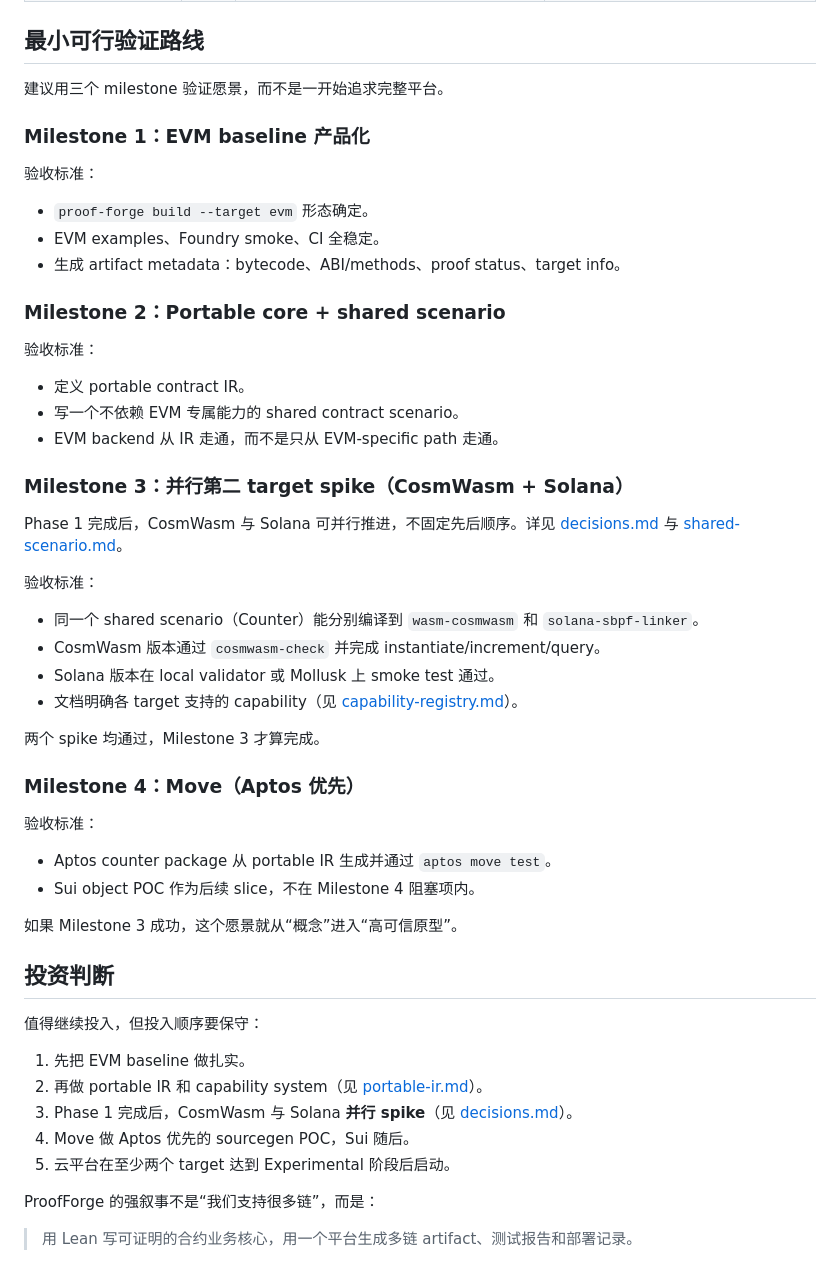
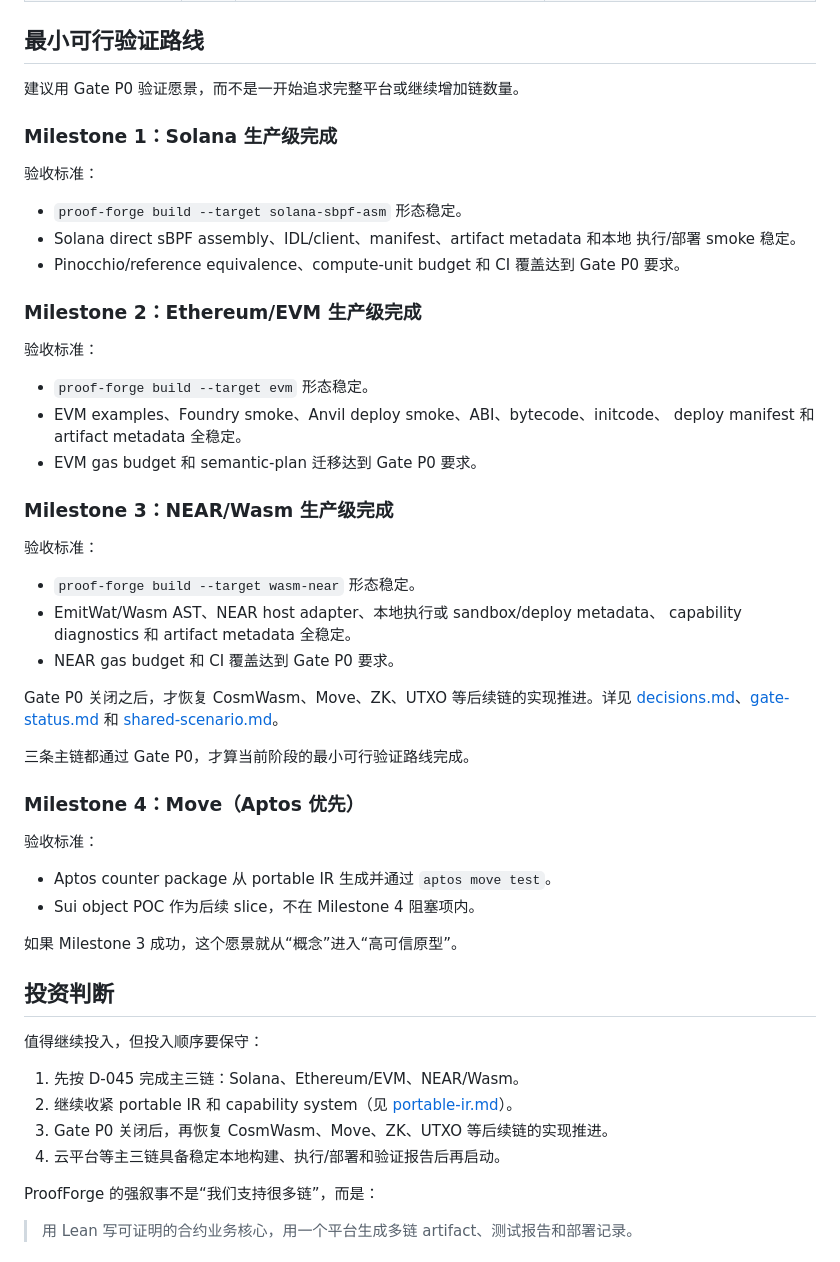
Before and after one commit to yizhinailong/proof_forge, a Markdown page: docs/zh/feasibility-analysis.md, the part around one of its changes. Drawn GitHub-style.

Commit message:
docs: align chinese feasibility roadmap

```diff
--- a/docs/zh/feasibility-analysis.md
+++ b/docs/zh/feasibility-analysis.md
@@ -230,38 +240,40 @@ Move 的世界：
 
 ## 最小可行验证路线
 
-建议用三个 milestone 验证愿景，而不是一开始追求完整平台。
+建议用 Gate P0 验证愿景，而不是一开始追求完整平台或继续增加链数量。
 
-### Milestone 1：EVM baseline 产品化
+### Milestone 1：Solana 生产级完成
 
 验收标准：
 
-- `proof-forge build --target evm` 形态确定。
-- EVM examples、Foundry smoke、CI 全稳定。
-- 生成 artifact metadata：bytecode、ABI/methods、proof status、target info。
+- `proof-forge build --target solana-sbpf-asm` 形态稳定。
+- Solana direct sBPF assembly、IDL/client、manifest、artifact metadata 和本地
+  执行/部署 smoke 稳定。
+- Pinocchio/reference equivalence、compute-unit budget 和 CI 覆盖达到 Gate P0 要求。
 
-### Milestone 2：Portable core + shared scenario
+### Milestone 2：Ethereum/EVM 生产级完成
 
 验收标准：
 
-- 定义 portable contract IR。
-- 写一个不依赖 EVM 专属能力的 shared contract scenario。
-- EVM backend 从 IR 走通，而不是只从 EVM-specific path 走通。
+- `proof-forge build --target evm` 形态稳定。
+- EVM examples、Foundry smoke、Anvil deploy smoke、ABI、bytecode、initcode、
+  deploy manifest 和 artifact metadata 全稳定。
+- EVM gas budget 和 semantic-plan 迁移达到 Gate P0 要求。
 
-### Milestone 3：并行第二 target spike（CosmWasm + Solana）
-
-Phase 1 完成后，CosmWasm 与 Solana 可并行推进，不固定先后顺序。详见
-[decisions.md](../decisions.md) 与 [shared-scenario.md](../shared-scenario.md)。
+### Milestone 3：NEAR/Wasm 生产级完成
 
 验收标准：
 
-- 同一个 shared scenario（Counter）能分别编译到 `wasm-cosmwasm` 和
-  `solana-sbpf-linker`。
-- CosmWasm 版本通过 `cosmwasm-check` 并完成 instantiate/increment/query。
-- Solana 版本在 local validator 或 Mollusk 上 smoke test 通过。
-- 文档明确各 target 支持的 capability（见 [capability-registry.md](../capability-registry.md)）。
+- `proof-forge build --target wasm-near` 形态稳定。
+- EmitWat/Wasm AST、NEAR host adapter、本地执行或 sandbox/deploy metadata、
+  capability diagnostics 和 artifact metadata 全稳定。
+- NEAR gas budget 和 CI 覆盖达到 Gate P0 要求。
 
-两个 spike 均通过，Milestone 3 才算完成。
+Gate P0 关闭之后，才恢复 CosmWasm、Move、ZK、UTXO 等后续链的实现推进。详见
+[decisions.md](../decisions.md)、[gate-status.md](../gate-status.md) 和
+[shared-scenario.md](../shared-scenario.md)。
+
+三条主链都通过 Gate P0，才算当前阶段的最小可行验证路线完成。
 
 ### Milestone 4：Move（Aptos 优先）
 
@@ -276,11 +288,10 @@ Phase 1 完成后，CosmWasm 与 Solana 可并行推进，不固定先后顺序
 
 值得继续投入，但投入顺序要保守：
 
-1. 先把 EVM baseline 做扎实。
-2. 再做 portable IR 和 capability system（见 [portable-ir.md](../portable-ir.md)）。
-3. Phase 1 完成后，CosmWasm 与 Solana **并行 spike**（见 [decisions.md](../decisions.md)）。
-4. Move 做 Aptos 优先的 sourcegen POC，Sui 随后。
-5. 云平台在至少两个 target 达到 Experimental 阶段后启动。
+1. 先按 D-045 完成主三链：Solana、Ethereum/EVM、NEAR/Wasm。
+2. 继续收紧 portable IR 和 capability system（见 [portable-ir.md](../portable-ir.md)）。
+3. Gate P0 关闭后，再恢复 CosmWasm、Move、ZK、UTXO 等后续链的实现推进。
+4. 云平台等主三链具备稳定本地构建、执行/部署和验证报告后再启动。
 
 ProofForge 的强叙事不是“我们支持很多链”，而是：
 
```
Also changed, not shown: other parts of docs/zh/feasibility-analysis.md (+28 -18 lines).
